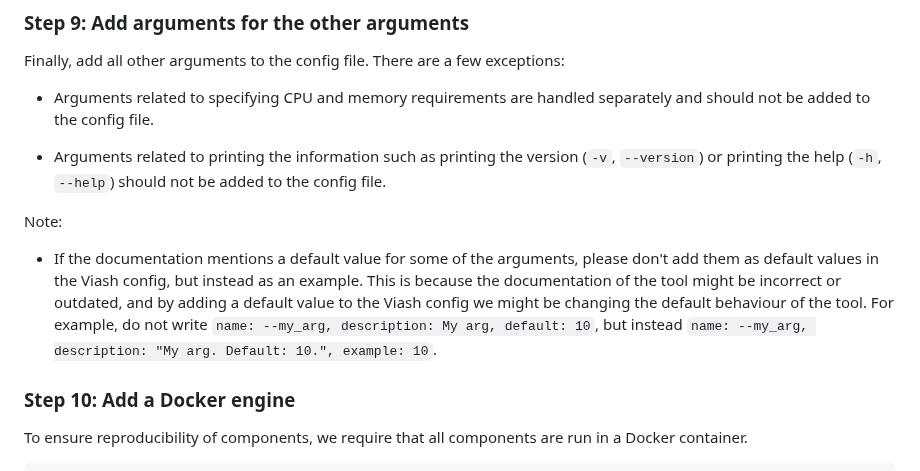
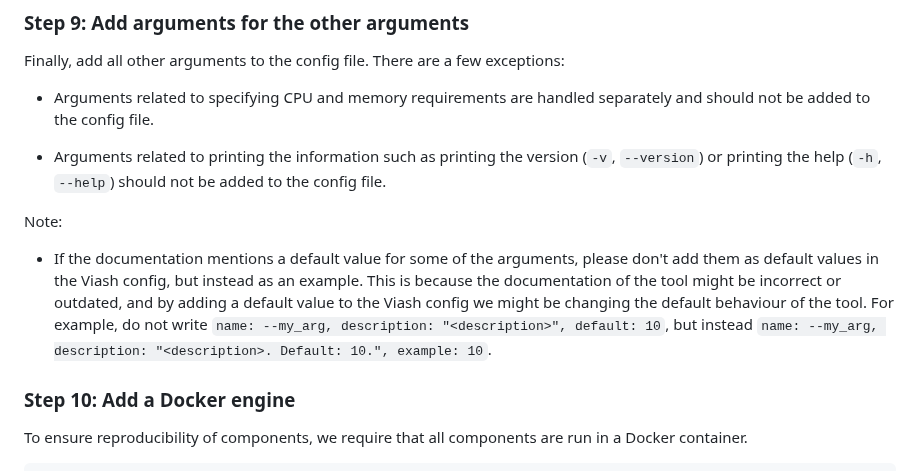
Before and after one commit to viash-hub/biobox, a Markdown page: CONTRIBUTING.md, the part around the change. Rendered like a GitHub page.

```diff
--- a/CONTRIBUTING.md
+++ b/CONTRIBUTING.md
@@ -230,7 +230,7 @@ Finally, add all other arguments to the config file. There are a few exceptions:
 
 Note:
 
-* If the documentation mentions a default value for some of the arguments, please don't add them as default values in the Viash config, but instead as an example. This is because the documentation of the tool might be incorrect or outdated, and by adding a default value to the Viash config we might be changing the default behaviour of the tool. For example, do not write `name: --my_arg, description: My arg, default: 10`, but instead `name: --my_arg, description: "My arg. Default: 10.", example: 10`.
+* If the documentation mentions a default value for some of the arguments, please don't add them as default values in the Viash config, but instead as an example. This is because the documentation of the tool might be incorrect or outdated, and by adding a default value to the Viash config we might be changing the default behaviour of the tool. For example, do not write `name: --my_arg, description: "<description>", default: 10`, but instead `name: --my_arg, description: "<description>. Default: 10.", example: 10`.
 
 
 ### Step 10: Add a Docker engine
```
